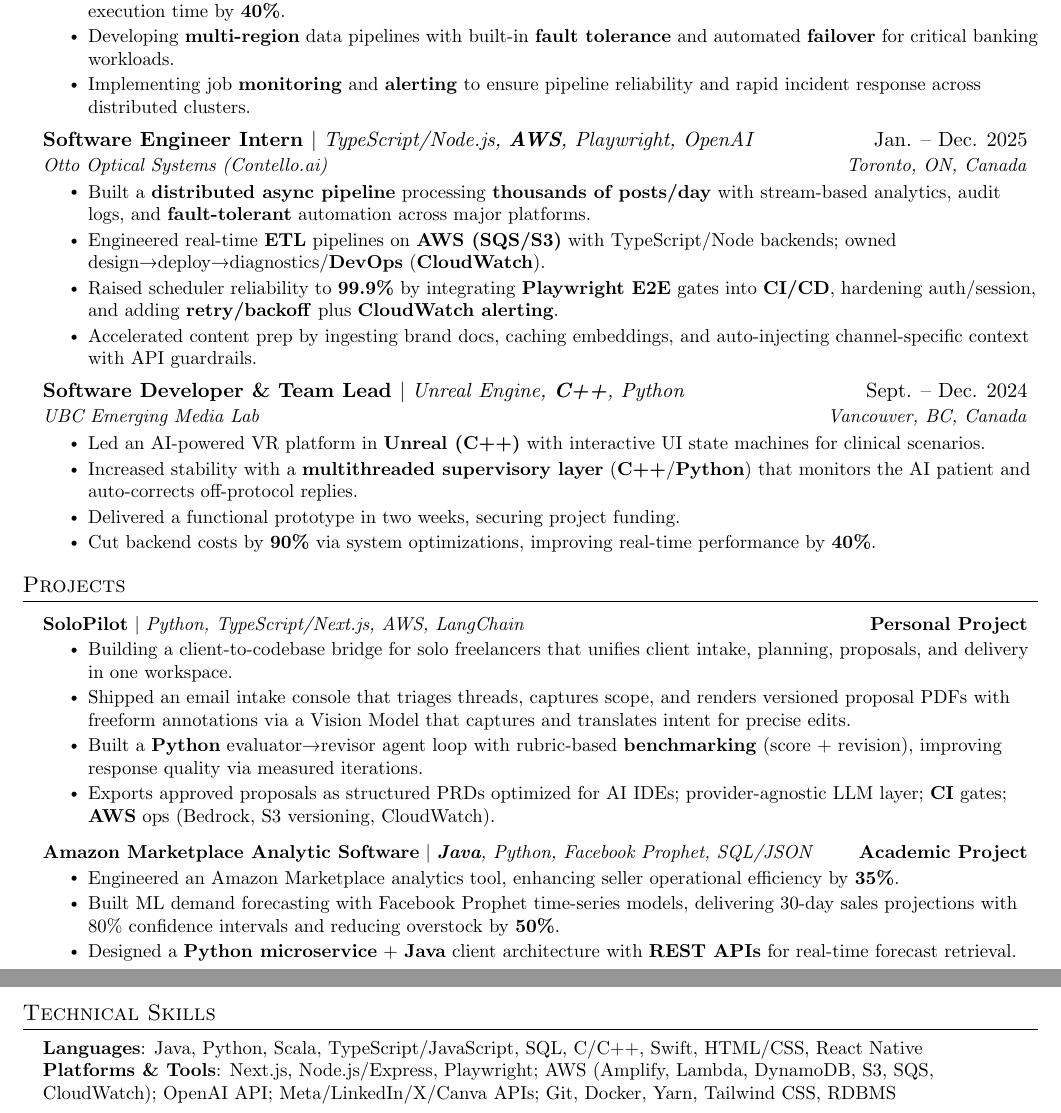
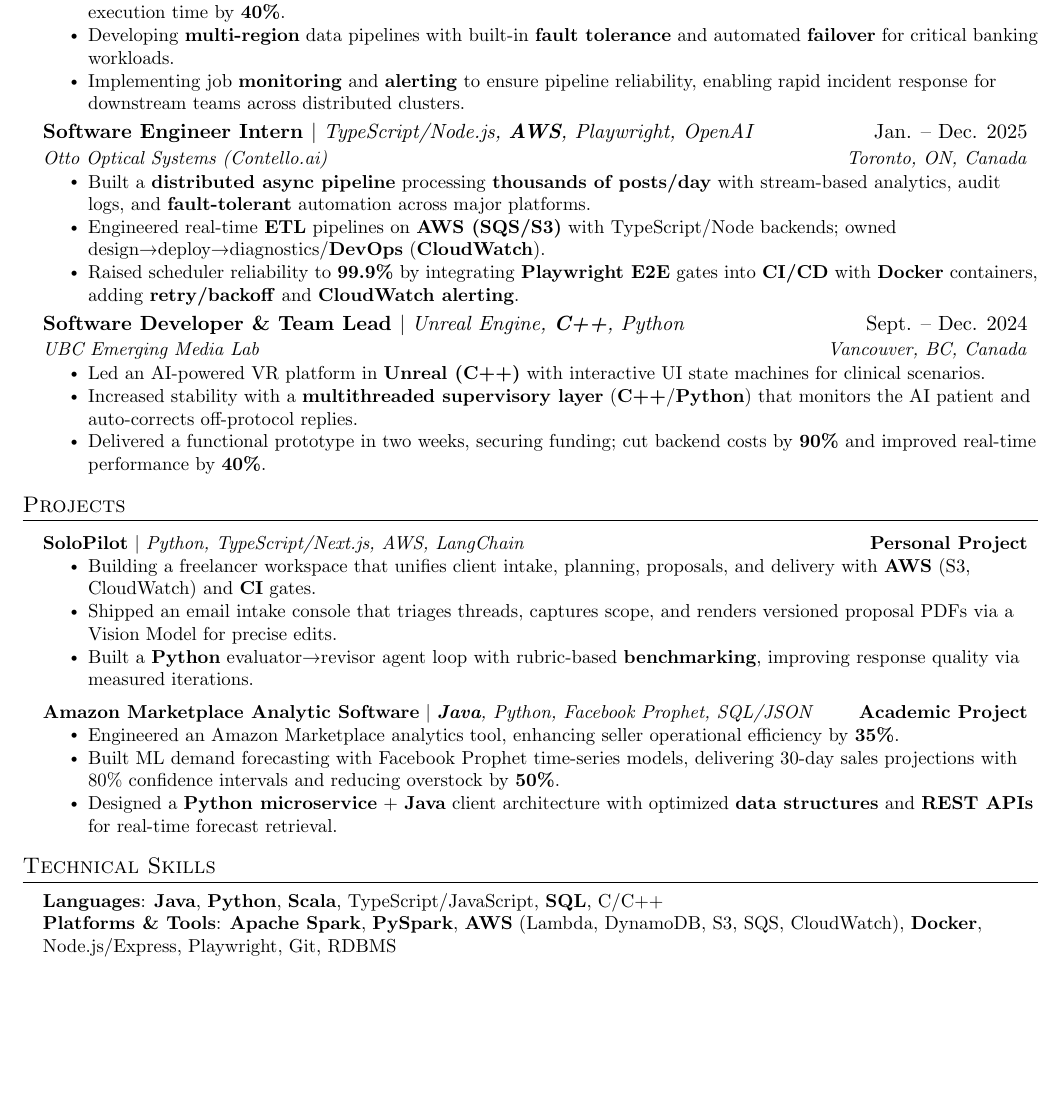
Before and after one commit to arkb75/Resume, a LaTeX document (main.tex): two parts of pages 1 and 2 of 2 before the commit and part of the page after it, the two joined at a grey line, cut so that both start at the same text, the shorter picture padded with empty space. Compiled offline with pdfLaTeX.

Commit message:
feat: refine resume experience descriptions and update technical skills section

```diff
--- a/main.tex
+++ b/main.tex
@@ -111,7 +111,7 @@
     \resumeItem{Building distributed \textbf{Scala/PySpark} pipelines processing \textbf{50M+ daily transactions} and \textbf{petabyte-scale} financial data across enterprise general ledgers.}
     \resumeItem{Optimized \textbf{Spark} jobs by refactoring \textbf{SQL} queries and improving data partitioning strategies, reducing job execution time by \textbf{40\%}.}
     \resumeItem{Developing \textbf{multi-region} data pipelines with built-in \textbf{fault tolerance} and automated \textbf{failover} for critical banking workloads.}
-    \resumeItem{Implementing job \textbf{monitoring} and \textbf{alerting} to ensure pipeline reliability and rapid incident response across distributed clusters.}
+    \resumeItem{Implementing job \textbf{monitoring} and \textbf{alerting} to ensure pipeline reliability, enabling rapid incident response for downstream teams across distributed clusters.}
   \resumeItemListEnd
 
 \resumeSubheading
@@ -119,9 +119,8 @@
   {Otto Optical Systems (Contello.ai)}{Toronto, ON, Canada}
   \resumeItemListStart
     \resumeItem{Built a \textbf{distributed async pipeline} processing \textbf{thousands of posts/day} with stream-based analytics, audit logs, and \textbf{fault-tolerant} automation across major platforms.}
-    \resumeItem{Engineered real-time \textbf{ETL} pipelines on \textbf{AWS (SQS/S3)} with TypeScript/Node backends; owned design→deploy→diagnostics/\textbf{DevOps} (\textbf{CloudWatch}).}
-    \resumeItem{Raised scheduler reliability to \textbf{99.9\%} by integrating \textbf{Playwright E2E} gates into \textbf{CI/CD}, hardening auth/session, and adding \textbf{retry/backoff} plus \textbf{CloudWatch alerting}.}
-    \resumeItem{Accelerated content prep by ingesting brand docs, caching embeddings, and auto-injecting channel-specific context with API guardrails.}
+    \resumeItem{Engineered real-time \textbf{ETL} pipelines on \textbf{AWS (SQS/S3)} with TypeScript/Node backends; owned design\textrightarrow deploy\textrightarrow diagnostics/\textbf{DevOps} (\textbf{CloudWatch}).}
+    \resumeItem{Raised scheduler reliability to \textbf{99.9\%} by integrating \textbf{Playwright E2E} gates into \textbf{CI/CD} with \textbf{Docker} containers, adding \textbf{retry/backoff} and \textbf{CloudWatch alerting}.}
   \resumeItemListEnd
 
     \resumeSubheading
@@ -130,8 +129,7 @@
       \resumeItemListStart
         \resumeItem{Led an AI-powered VR platform in \textbf{Unreal (C++)} with interactive UI state machines for clinical scenarios.}
         \resumeItem{Increased stability with a \textbf{multithreaded supervisory layer} (\textbf{C++}/\textbf{Python}) that monitors the AI patient and auto-corrects off-protocol replies.}
-      \resumeItem{Delivered a functional prototype in two weeks, securing project funding.}
-        \resumeItem{Cut backend costs by \textbf{90\%} via system optimizations, improving real-time performance by \textbf{40\%}.}
+        \resumeItem{Delivered a functional prototype in two weeks, securing funding; cut backend costs by \textbf{90\%} and improved real-time performance by \textbf{40\%}.}
       \resumeItemListEnd
 
   \resumeSubHeadingListEnd
@@ -144,10 +142,9 @@
     {\textbf{SoloPilot} $|$ \emph{Python, TypeScript/Next.js, AWS, LangChain}}
     {\textbf{Personal Project}}
   \resumeItemListStart
-       \resumeItem{Building a client-to-codebase bridge for solo freelancers that unifies client intake, planning, proposals, and delivery in one workspace.}
-        \resumeItem{Shipped an email intake console that triages threads, captures scope, and renders versioned proposal PDFs with freeform annotations via a Vision Model that captures and translates intent for precise edits.}
-        \resumeItem{Built a \textbf{Python} evaluator→revisor agent loop with rubric-based \textbf{benchmarking} (score + revision), improving response quality via measured iterations.}
-        \resumeItem{Exports approved proposals as structured PRDs optimized for AI IDEs; provider-agnostic LLM layer; \textbf{CI} gates; \textbf{AWS} ops (Bedrock, S3 versioning, CloudWatch).}
+       \resumeItem{Building a freelancer workspace that unifies client intake, planning, proposals, and delivery with \textbf{AWS} (S3, CloudWatch) and \textbf{CI} gates.}
+        \resumeItem{Shipped an email intake console that triages threads, captures scope, and renders versioned proposal PDFs via a Vision Model for precise edits.}
+        \resumeItem{Built a \textbf{Python} evaluator\textrightarrow revisor agent loop with rubric-based \textbf{benchmarking}, improving response quality via measured iterations.}
   \resumeItemListEnd
 
   \resumeProjectHeading
@@ -156,7 +153,7 @@
   \resumeItemListStart
       \resumeItem{Engineered an Amazon Marketplace analytics tool, enhancing seller operational efficiency by \textbf{35\%}.}
       \resumeItem{Built ML demand forecasting with Facebook Prophet time-series models, delivering 30-day sales projections with 80\% confidence intervals and reducing overstock by \textbf{50\%}.}
-      \resumeItem{Designed a \textbf{Python microservice} + \textbf{Java} client architecture with \textbf{REST APIs} for real-time forecast retrieval.}
+      \resumeItem{Designed a \textbf{Python microservice} + \textbf{Java} client architecture with optimized \textbf{data structures} and \textbf{REST APIs} for real-time forecast retrieval.}
   \resumeItemListEnd
 
 
@@ -167,8 +164,8 @@
 \section{Technical Skills}
  \begin{itemize}[leftmargin=0.15in, label={}]
     \small{\item{
-     \textbf{Languages}{: Java, Python, Scala, TypeScript/JavaScript, SQL, C/C++, Swift, HTML/CSS, React Native} \\
-     \textbf{Platforms \& Tools}{: Next.js, Node.js/Express, Playwright; AWS (Amplify, Lambda, DynamoDB, S3, SQS, CloudWatch); OpenAI API; Meta/LinkedIn/X/Canva APIs; Git, Docker, Yarn, Tailwind CSS, RDBMS}
+     \textbf{Languages}{: \textbf{Java}, \textbf{Python}, \textbf{Scala}, TypeScript/JavaScript, \textbf{SQL}, C/C++} \\
+     \textbf{Platforms \& Tools}{: \textbf{Apache Spark}, \textbf{PySpark}, \textbf{AWS} (Lambda, DynamoDB, S3, SQS, CloudWatch), \textbf{Docker}, Node.js/Express, Playwright, Git, RDBMS}
     }}
  \end{itemize}
 
```
